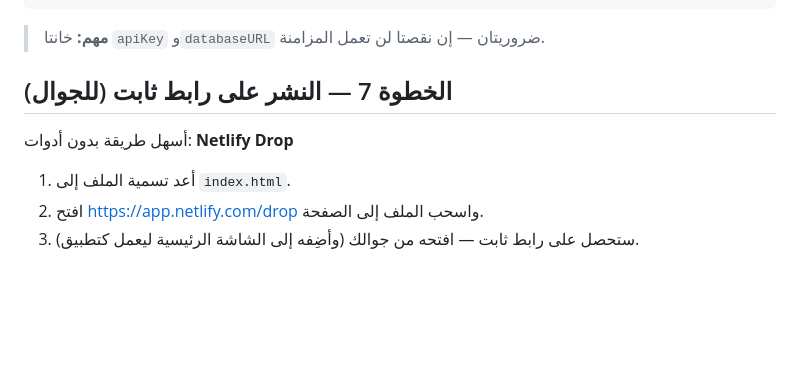
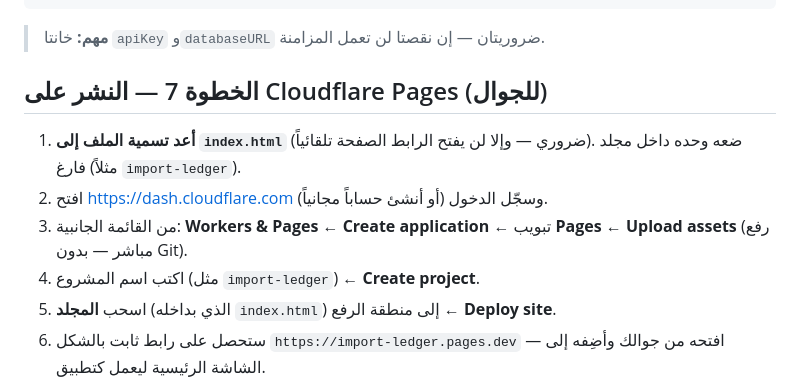
Before and after one commit to mfrag685-wq/Muhamed, a Markdown page: دليل_التفعيل_السحابي_دفتر_الاستيراد.md, the part around one of its changes. Drawn GitHub-style; blank space fills up the shorter version.

```diff
--- a/دليل_التفعيل_السحابي_دفتر_الاستيراد.md
+++ b/دليل_التفعيل_السحابي_دفتر_الاستيراد.md
@@ -62,9 +62,11 @@ var CLOUD_CONFIG={
 
 > **مهم:** خانتا `apiKey` و`databaseURL` ضروريتان — إن نقصتا لن تعمل المزامنة.
 
-## الخطوة 7 — النشر على رابط ثابت (للجوال)
-أسهل طريقة بدون أدوات: **Netlify Drop**
-1. أعد تسمية الملف إلى `index.html`.
-2. افتح <https://app.netlify.com/drop> واسحب الملف إلى الصفحة.
-3. ستحصل على رابط ثابت — افتحه من جوالك (وأضِفه إلى الشاشة الرئيسية ليعمل كتطبيق).
+## الخطوة 7 — النشر على Cloudflare Pages (للجوال)
+1. **أعد تسمية الملف إلى `index.html`** (ضروري — وإلا لن يفتح الرابط الصفحة تلقائياً). ضعه وحده داخل مجلد فارغ (مثلاً `import-ledger`).
+2. افتح <https://dash.cloudflare.com> وسجّل الدخول (أو أنشئ حساباً مجانياً).
+3. من القائمة الجانبية: **Workers & Pages** ← **Create application** ← تبويب **Pages** ← **Upload assets** (رفع مباشر — بدون Git).
+4. اكتب اسم المشروع (مثل `import-ledger`) ← **Create project**.
+5. اسحب **المجلد** (الذي بداخله `index.html`) إلى منطقة الرفع ← **Deploy site**.
+6. ستحصل على رابط ثابت بالشكل `https://import-ledger.pages.dev` — افتحه من جوالك وأضِفه إلى الشاشة الرئيسية ليعمل كتطبيق.
 
```
Also changed, not shown: other parts of دليل_التفعيل_السحابي_دفتر_الاستيراد.md (+11 -1 lines).
